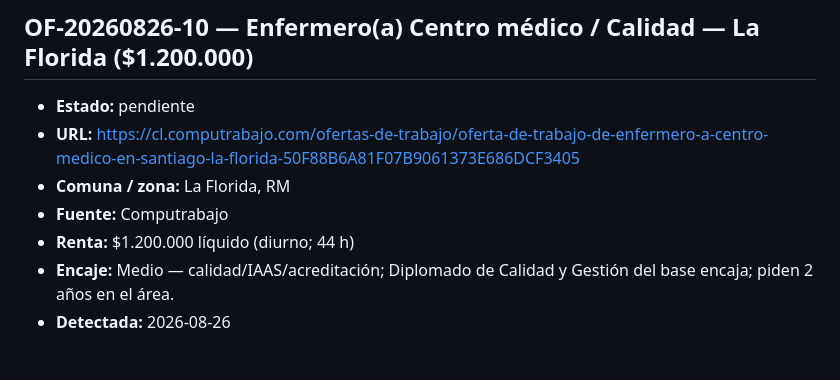
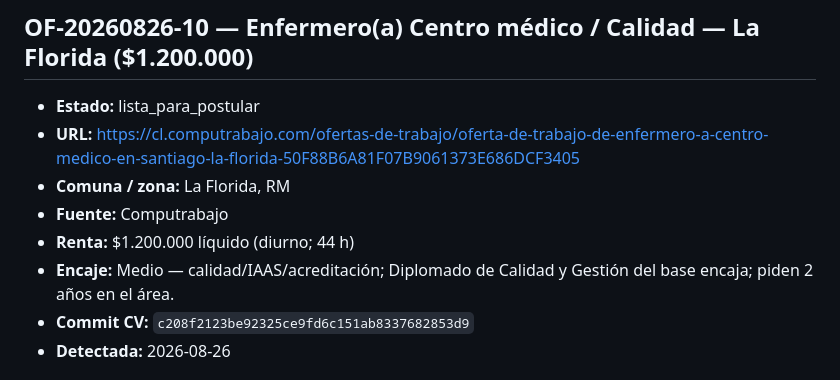
Before and after one commit to guillermoprojaslema/Agarra-la-Pallapp, a Markdown page: ofertas/pendientes.md, the part around the change. Drawn GitHub-style.

Commit message:
Marcar OF-20260826-10 lista_para_postular con hash del CV.

```diff
--- a/ofertas/pendientes.md
+++ b/ofertas/pendientes.md
@@ -110,12 +110,13 @@ Estados: `pendiente` · `en_adaptacion` · `lista_para_postular` · `postulada`
 
 ## OF-20260826-10 — Enfermero(a) Centro médico / Calidad — La Florida ($1.200.000)
 
-- **Estado:** pendiente
+- **Estado:** lista_para_postular
 - **URL:** https://cl.computrabajo.com/ofertas-de-trabajo/oferta-de-trabajo-de-enfermero-a-centro-medico-en-santiago-la-florida-50F88B6A81F07B9061373E686DCF3405
 - **Comuna / zona:** La Florida, RM
 - **Fuente:** Computrabajo
 - **Renta:** $1.200.000 líquido (diurno; 44 h)
 - **Encaje:** Medio — calidad/IAAS/acreditación; Diplomado de Calidad y Gestión del base encaja; piden 2 años en el área.
+- **Commit CV:** `c208f2123be92325ce9fd6c151ab8337682853d9`
 - **Detectada:** 2026-08-26
 
 ## OF-20260826-11 — Enfermero/a Pabellón Central (reemplazo) — RedSalud Providencia
```
